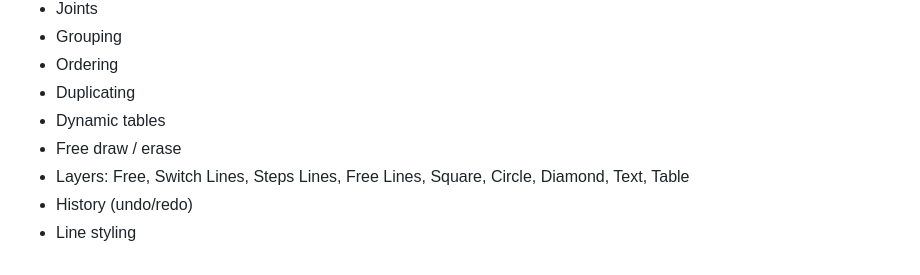
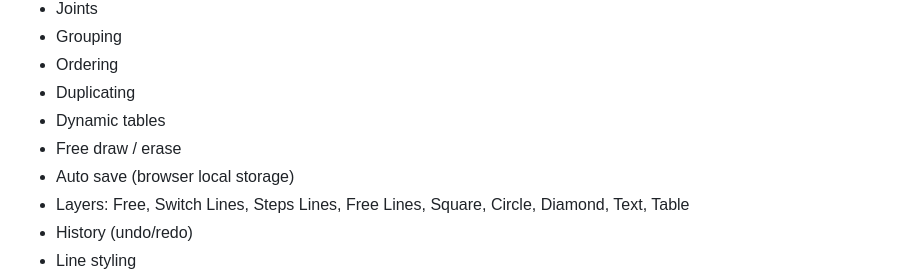
Before and after one commit to damajor/cascii-core, a Markdown page: README.md, the part around the change. Drawn GitHub-style.

```diff
--- a/README.md
+++ b/README.md
@@ -62,6 +62,7 @@ Edit/view: https://cascii.app/7c24a
 - Duplicating
 - Dynamic tables
 - Free draw / erase
+- Auto save (browser local storage)
 - Layers: Free, Switch Lines, Steps Lines, Free Lines, Square, Circle, Diamond, Text, Table
 - History (undo/redo)
 - Line styling
```
